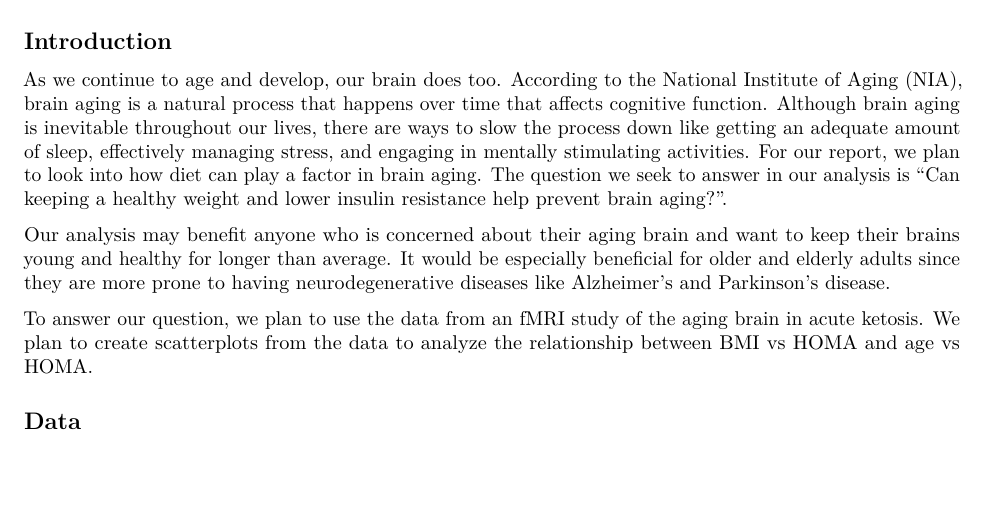
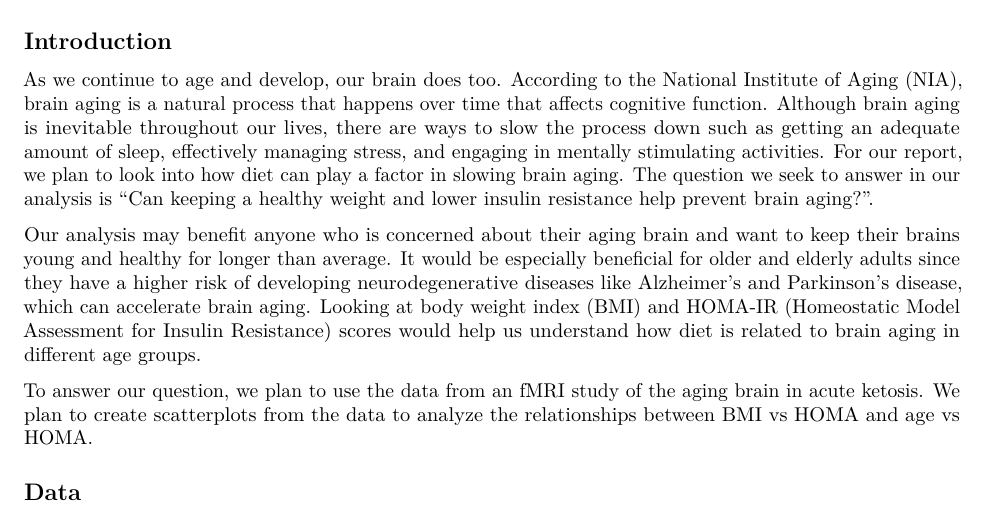
Before and after one commit to jwu458/CS107ProjectGroup14, an R Markdown document (FinalReport.Rmd): part of page 1 of 2, cut so that both start at the same text, the shorter picture padded with empty space. Rendered offline with R 4.5, knitr and Pandoc, then LaTeX, with nearby package versions.

Commit message:
Update FinalReport.Rmd

```diff
--- a/FinalReport.Rmd
+++ b/FinalReport.Rmd
@@ -14,17 +14,16 @@ Brain aging is a natural process that is linked to reduced cognitive abilities,
 
 ## Introduction
 
-As we continue to age and develop, our brain does too. According to the National Institute of Aging (NIA), brain aging is a natural process that happens over time that affects cognitive function. Although brain aging is inevitable throughout our lives, there are ways to slow the process down like getting an adequate amount of sleep, effectively managing stress, and engaging in mentally stimulating activities. For our report, we plan to look into how diet can play a factor in brain aging. The question we seek to answer in our analysis is "Can keeping a healthy weight and lower insulin resistance help prevent brain aging?".
+As we continue to age and develop, our brain does too. According to the National Institute of Aging (NIA), brain aging is a natural process that happens over time that affects cognitive function. Although brain aging is inevitable throughout our lives, there are ways to slow the process down such as getting an adequate amount of sleep, effectively managing stress, and engaging in mentally stimulating activities. For our report, we plan to look into how diet can play a factor in slowing brain aging. The question we seek to answer in our analysis is "Can keeping a healthy weight and lower insulin resistance help prevent brain aging?".
 
-Our analysis may benefit anyone who is concerned about their aging brain and want to keep their brains young and healthy for longer than average. It would be especially beneficial for older and elderly adults since they are more prone to having neurodegenerative diseases like Alzheimer's and Parkinson's disease.
+Our analysis may benefit anyone who is concerned about their aging brain and want to keep their brains young and healthy for longer than average. It would be especially beneficial for older and elderly adults since they have a higher risk of developing neurodegenerative diseases like Alzheimer's and Parkinson's disease, which can accelerate brain aging. Looking at body weight index (BMI) and HOMA-IR (Homeostatic Model Assessment for Insulin Resistance) scores would help us understand how diet is related to brain aging in different age groups.
 
-To answer our question, we plan to use the data from an fMRI study of the aging brain in acute ketosis. We plan to create scatterplots from the data to analyze the relationship between BMI vs HOMA and age vs HOMA.
+To answer our question, we plan to use the data from an fMRI study of the aging brain in acute ketosis. We plan to create scatterplots from the data to analyze the relationships between BMI vs HOMA and age vs HOMA.
 
 
 ## Data
 
 To perform our analysis, we used data from an fMRI study of the aging brain in acute ketosis, which was found from openneuro.org, an open-source platform with public datasets containing neuroimaging data. The study involved scanning participants in a fasted state before and after they were administered insulin or glucose bolus based on body weight. Our data consists of 101 participants, aged 21-79, with the variables, participant_id, age, sex, BMI, bodyweight, fasting insulin, HbA1C, and HOMA. To clean the data, we removed the variables irrelevant to our analysis (sex, bodyweight, and HbA1C).
-
 
 ## Visualization
 
```
